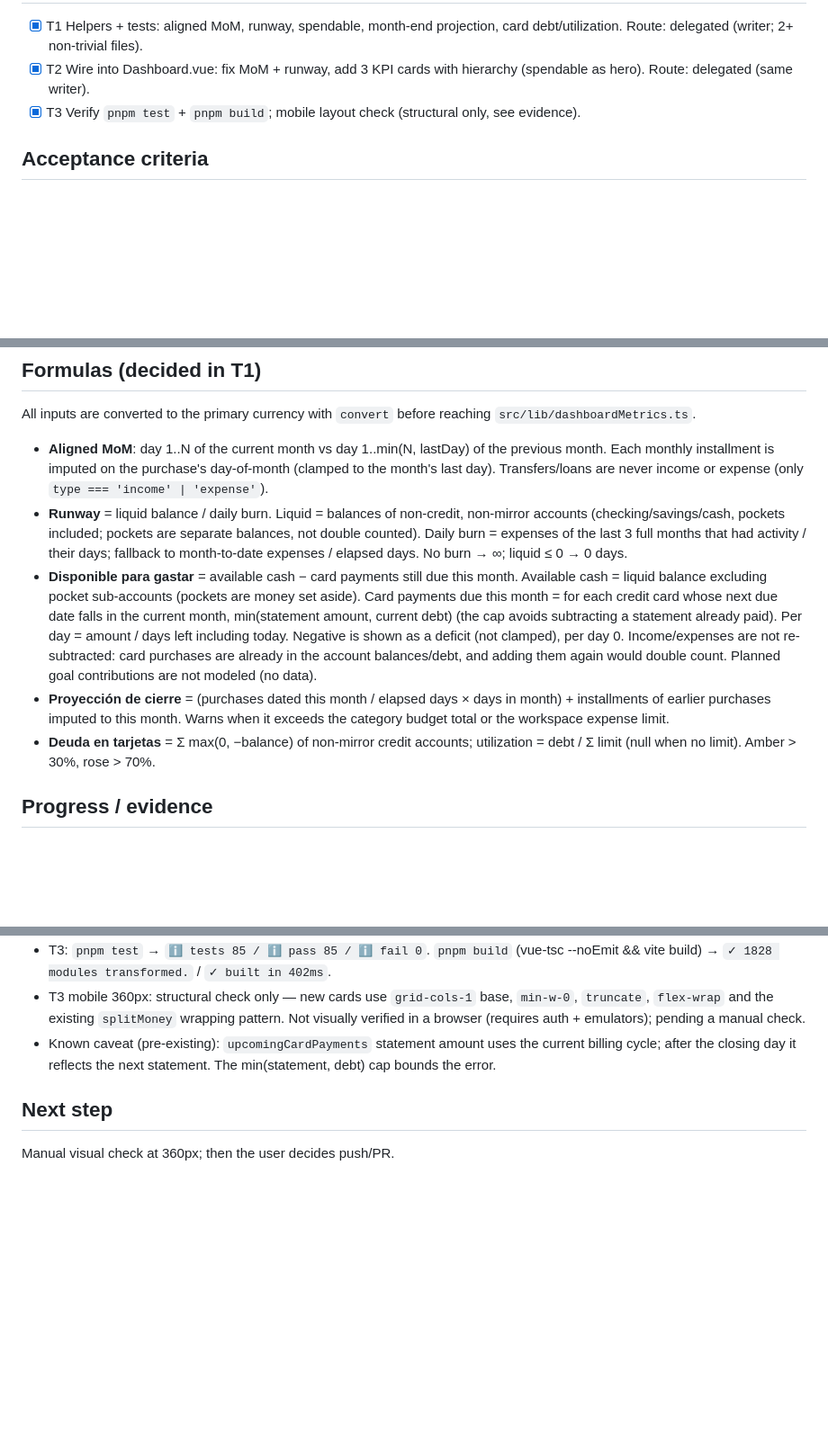
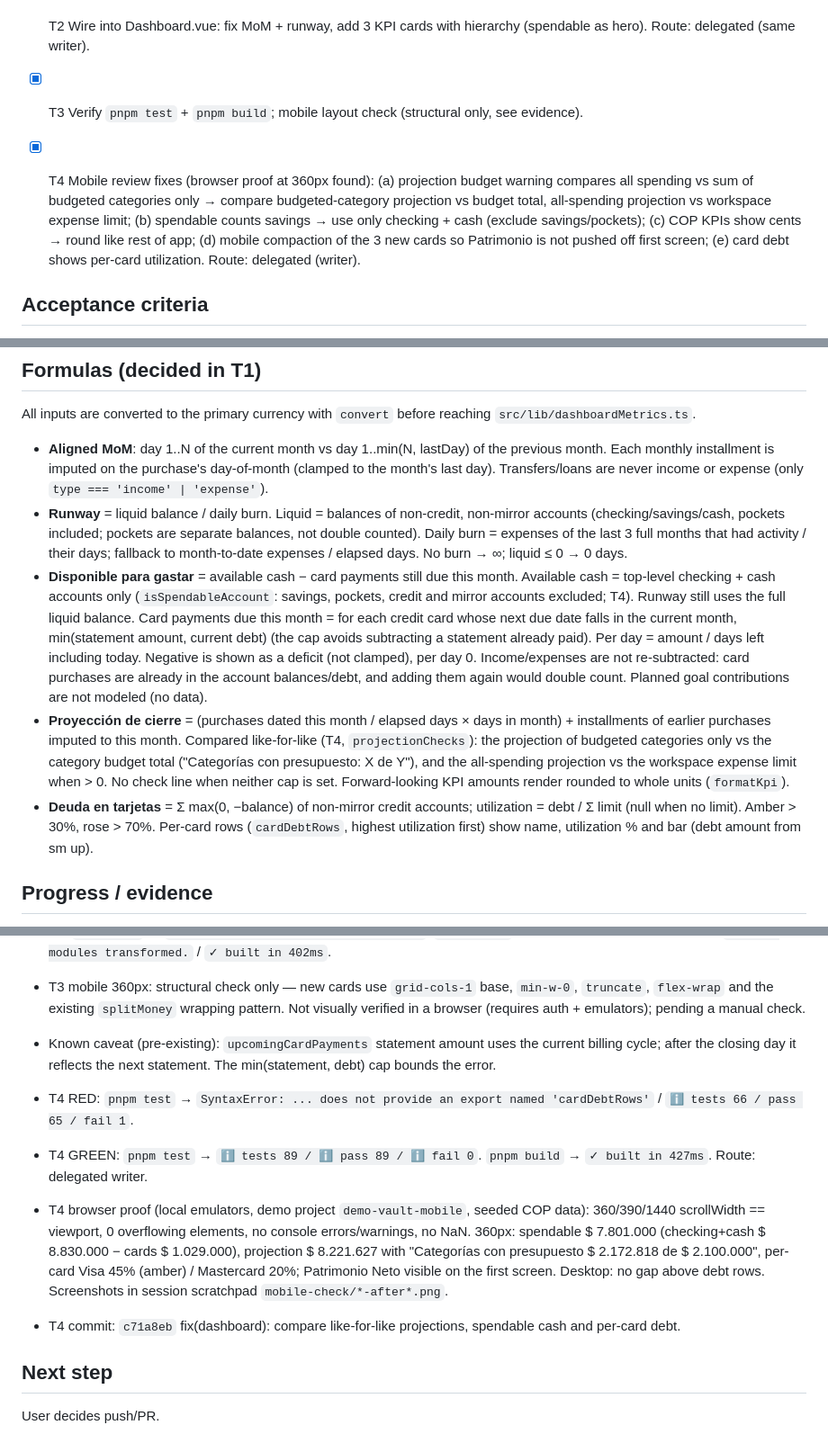
Before and after one commit to JulianGarcia04/personal-finances-project, a Markdown page: odd/tasks/dashboard-kpis.md, 3 parts joined by grey strips. Shown at 90% size. GitHub-like rendering; blank space fills up the shorter version.

Commit message:
docs(odd): record dashboard KPI review fixes (T4)

```diff
--- a/odd/tasks/dashboard-kpis.md
+++ b/odd/tasks/dashboard-kpis.md
@@ -33,6 +33,8 @@ A misleading KPI is worse than no KPI. Forward-looking KPIs drive decisions.
 - [x] T2 Wire into Dashboard.vue: fix MoM + runway, add 3 KPI cards with hierarchy (spendable as hero). Route: delegated (same writer).
 - [x] T3 Verify `pnpm test` + `pnpm build`; mobile layout check (structural only, see evidence).
 
+- [x] T4 Mobile review fixes (browser proof at 360px found): (a) projection budget warning compares all spending vs sum of budgeted categories only → compare budgeted-category projection vs budget total, all-spending projection vs workspace expense limit; (b) spendable counts savings → use only checking + cash (exclude savings/pockets); (c) COP KPIs show cents → round like rest of app; (d) mobile compaction of the 3 new cards so Patrimonio is not pushed off first screen; (e) card debt shows per-card utilization. Route: delegated (writer).
+
 ## Acceptance criteria
 - MoM on day N compares same N days. Runway uses liquid balance and 3-month avg.
 - Three new KPIs visible, correct for multi-currency, readable at 360px.
@@ -45,9 +47,9 @@ Strategy: ask-on-risk. Forecast ~350–450 authored lines.
 All inputs are converted to the primary currency with `convert` before reaching `src/lib/dashboardMetrics.ts`.
 - **Aligned MoM**: day 1..N of the current month vs day 1..min(N, lastDay) of the previous month. Each monthly installment is imputed on the purchase's day-of-month (clamped to the month's last day). Transfers/loans are never income or expense (only `type === 'income' | 'expense'`).
 - **Runway** = liquid balance / daily burn. Liquid = balances of non-credit, non-mirror accounts (checking/savings/cash, pockets included; pockets are separate balances, not double counted). Daily burn = expenses of the last 3 full months that had activity / their days; fallback to month-to-date expenses / elapsed days. No burn → ∞; liquid ≤ 0 → 0 days.
-- **Disponible para gastar** = available cash − card payments still due this month. Available cash = liquid balance excluding pocket sub-accounts (pockets are money set aside). Card payments due this month = for each credit card whose next due date falls in the current month, min(statement amount, current debt) (the cap avoids subtracting a statement already paid). Per day = amount / days left including today. Negative is shown as a deficit (not clamped), per day 0. Income/expenses are not re-subtracted: card purchases are already in the account balances/debt, and adding them again would double count. Planned goal contributions are not modeled (no data).
-- **Proyección de cierre** = (purchases dated this month / elapsed days × days in month) + installments of earlier purchases imputed to this month. Warns when it exceeds the category budget total or the workspace expense limit.
-- **Deuda en tarjetas** = Σ max(0, −balance) of non-mirror credit accounts; utilization = debt / Σ limit (null when no limit). Amber > 30%, rose > 70%.
+- **Disponible para gastar** = available cash − card payments still due this month. Available cash = top-level checking + cash accounts only (`isSpendableAccount`: savings, pockets, credit and mirror accounts excluded; T4). Runway still uses the full liquid balance. Card payments due this month = for each credit card whose next due date falls in the current month, min(statement amount, current debt) (the cap avoids subtracting a statement already paid). Per day = amount / days left including today. Negative is shown as a deficit (not clamped), per day 0. Income/expenses are not re-subtracted: card purchases are already in the account balances/debt, and adding them again would double count. Planned goal contributions are not modeled (no data).
+- **Proyección de cierre** = (purchases dated this month / elapsed days × days in month) + installments of earlier purchases imputed to this month. Compared like-for-like (T4, `projectionChecks`): the projection of budgeted categories only vs the category budget total ("Categorías con presupuesto: X de Y"), and the all-spending projection vs the workspace expense limit when > 0. No check line when neither cap is set. Forward-looking KPI amounts render rounded to whole units (`formatKpi`).
+- **Deuda en tarjetas** = Σ max(0, −balance) of non-mirror credit accounts; utilization = debt / Σ limit (null when no limit). Amber > 30%, rose > 70%. Per-card rows (`cardDebtRows`, highest utilization first) show name, utilization % and bar (debt amount from sm up).
 
 ## Progress / evidence
 - T1 RED: `pnpm test` → `ℹ tests 66 / pass 65 / fail 1` — `ERR_MODULE_NOT_FOUND ... src/lib/dashboardMetrics.ts` (tests written before the module).
@@ -59,5 +61,10 @@ All inputs are converted to the primary currency with `convert` before reaching
 - T3 mobile 360px: structural check only — new cards use `grid-cols-1` base, `min-w-0`, `truncate`, `flex-wrap` and the existing `splitMoney` wrapping pattern. Not visually verified in a browser (requires auth + emulators); pending a manual check.
 - Known caveat (pre-existing): `upcomingCardPayments` statement amount uses the current billing cycle; after the closing day it reflects the next statement. The min(statement, debt) cap bounds the error.
 
+- T4 RED: `pnpm test` → `SyntaxError: ... does not provide an export named 'cardDebtRows'` / `ℹ tests 66 / pass 65 / fail 1`.
+- T4 GREEN: `pnpm test` → `ℹ tests 89 / ℹ pass 89 / ℹ fail 0`. `pnpm build` → `✓ built in 427ms`. Route: delegated writer.
+- T4 browser proof (local emulators, demo project `demo-vault-mobile`, seeded COP data): 360/390/1440 scrollWidth == viewport, 0 overflowing elements, no console errors/warnings, no NaN. 360px: spendable $ 7.801.000 (checking+cash $ 8.830.000 − cards $ 1.029.000), projection $ 8.221.627 with "Categorías con presupuesto $ 2.172.818 de $ 2.100.000", per-card Visa 45% (amber) / Mastercard 20%; Patrimonio Neto visible on the first screen. Desktop: no gap above debt rows. Screenshots in session scratchpad `mobile-check/*-after*.png`.
+- T4 commit: `c71a8eb` fix(dashboard): compare like-for-like projections, spendable cash and per-card debt.
+
 ## Next step
-Manual visual check at 360px; then the user decides push/PR.
+User decides push/PR.
```
